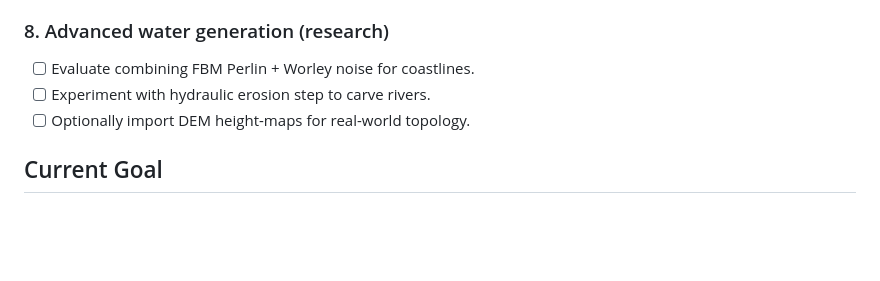
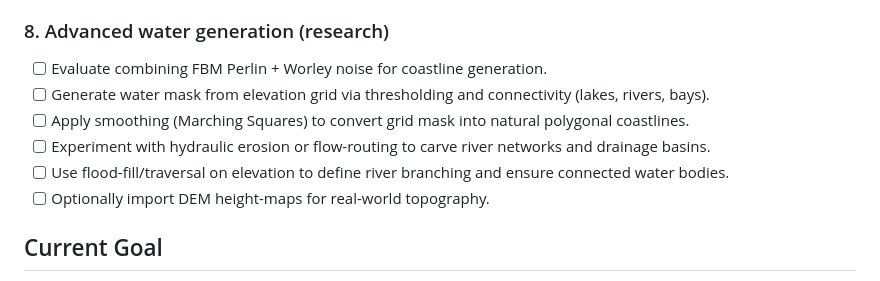
Before and after one commit to atxbrianbehm/city-generation-tool, a Markdown page: plan.md, the part around the change. GitHub-like rendering; blank space fills up the shorter version.

Commit message:
chore(plan): expand advanced water generation research tasks for natural coastlines and river networks

```diff
--- a/plan.md
+++ b/plan.md
@@ -89,9 +89,12 @@
 - [ ] Draw cul-de-sac cap for dead ends.
 
 ### 8. Advanced water generation (research)
-- [ ] Evaluate combining FBM Perlin + Worley noise for coastlines.
-- [ ] Experiment with hydraulic erosion step to carve rivers.
-- [ ] Optionally import DEM height-maps for real-world topology.
+- [ ] Evaluate combining FBM Perlin + Worley noise for coastline generation.
+- [ ] Generate water mask from elevation grid via thresholding and connectivity (lakes, rivers, bays).
+- [ ] Apply smoothing (Marching Squares) to convert grid mask into natural polygonal coastlines.
+- [ ] Experiment with hydraulic erosion or flow-routing to carve river networks and drainage basins.
+- [ ] Use flood-fill/traversal on elevation to define river branching and ensure connected water bodies.
+- [ ] Optionally import DEM height-maps for real-world topography.
 
 ## Current Goal
 Implement legend overlay + basic zoom/pan + responsive scale bar as foundation for later tasks.
```
